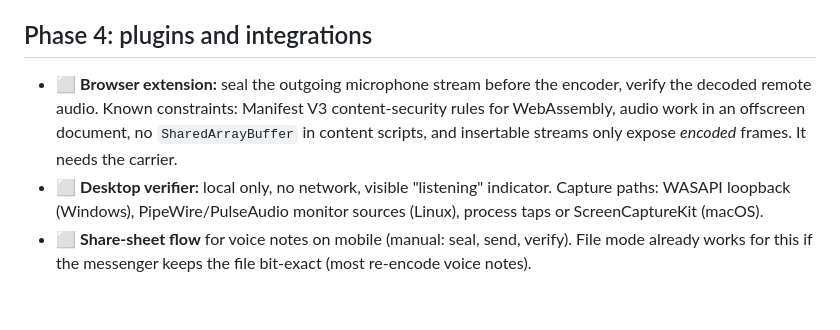
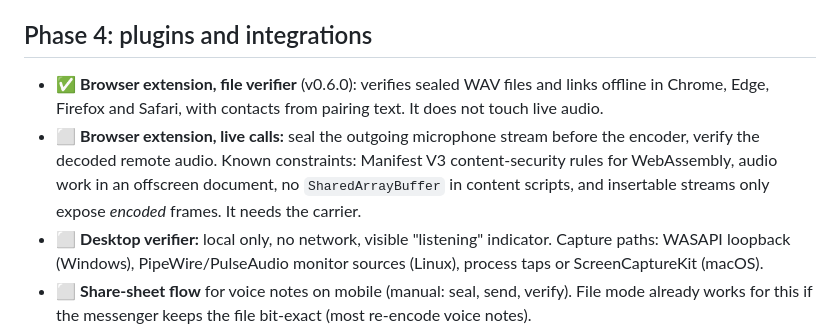
Before and after one commit to vox-trust/vox-trust, a Markdown page: docs/ROADMAP.md, the part around the change. Rendered like a GitHub page; blank space fills up the shorter version.

Commit message:
Roadmap: split the browser extension into the file verifier (done) and live calls (not started)

```diff
--- a/docs/ROADMAP.md
+++ b/docs/ROADMAP.md
@@ -103,7 +103,8 @@ Deliverables: a reproducible benchmark harness in this repository, published res
 
 ## Phase 4: plugins and integrations
 
-- ⬜ **Browser extension:** seal the outgoing microphone stream before the encoder, verify the decoded remote audio. Known constraints: Manifest V3 content-security rules for WebAssembly, audio work in an offscreen document, no `SharedArrayBuffer` in content scripts, and insertable streams only expose *encoded* frames. It needs the carrier.
+- ✅ **Browser extension, file verifier** (v0.6.0): verifies sealed WAV files and links offline in Chrome, Edge, Firefox and Safari, with contacts from pairing text. It does not touch live audio.
+- ⬜ **Browser extension, live calls:** seal the outgoing microphone stream before the encoder, verify the decoded remote audio. Known constraints: Manifest V3 content-security rules for WebAssembly, audio work in an offscreen document, no `SharedArrayBuffer` in content scripts, and insertable streams only expose *encoded* frames. It needs the carrier.
 - ⬜ **Desktop verifier:** local only, no network, visible "listening" indicator. Capture paths: WASAPI loopback (Windows), PipeWire/PulseAudio monitor sources (Linux), process taps or ScreenCaptureKit (macOS).
 - ⬜ **Share-sheet flow** for voice notes on mobile (manual: seal, send, verify). File mode already works for this if the messenger keeps the file bit-exact (most re-encode voice notes).
 - ✅ **Tamper localisation** shown per chunk (file mode, in the demo and the CLI)
```
